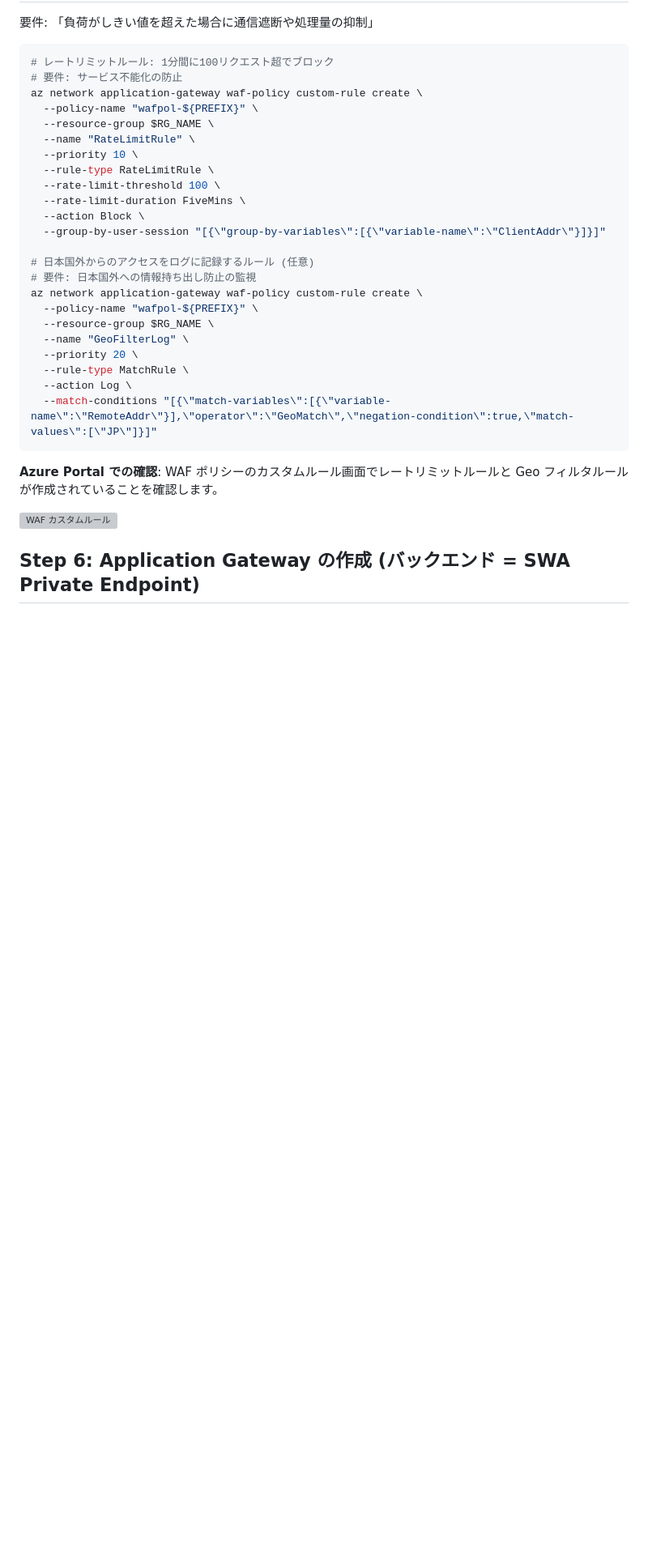
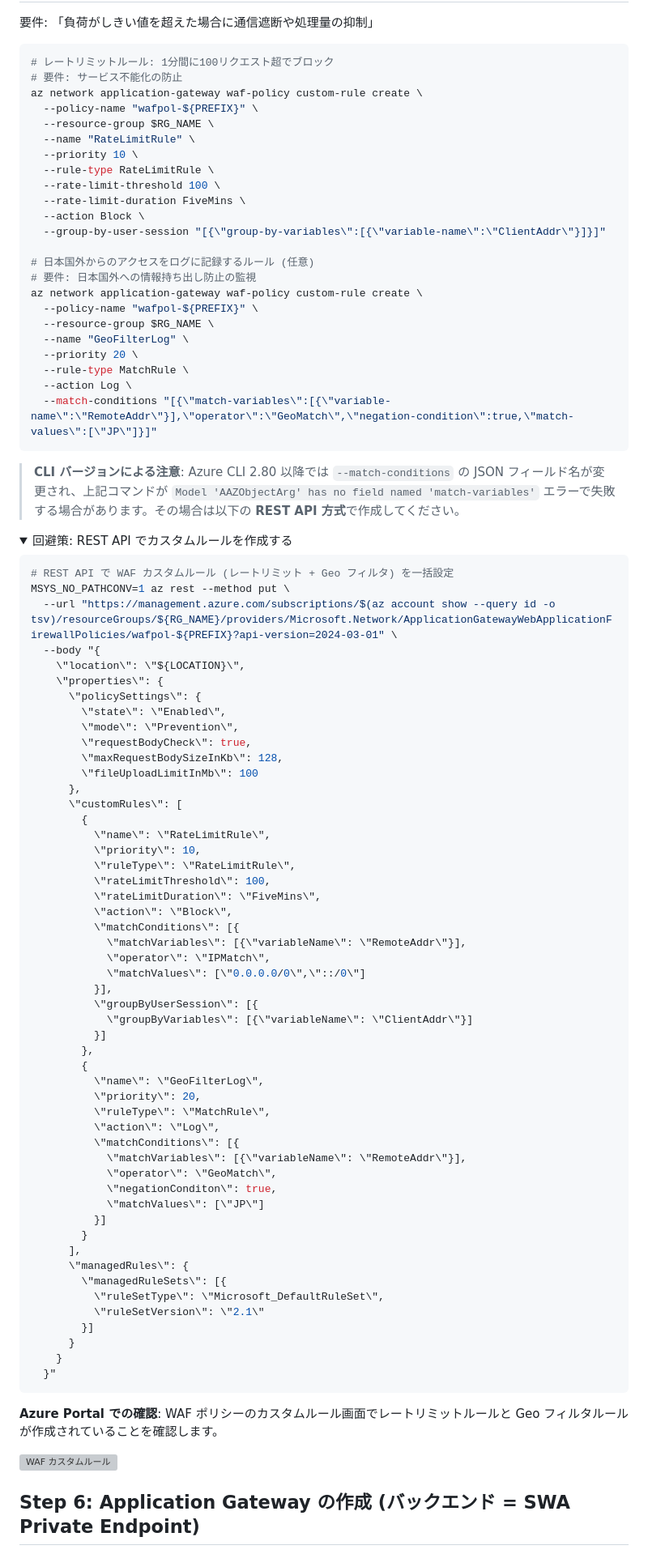
Before and after one commit to ylearning86/Azure-Handson-002, a Markdown page: labs/lab03-security.md, the part around one of its changes. Shown at 81% size. GitHub-like rendering; folded sections open; blank space fills up the shorter version; grey boxes are pictures that could not be loaded.

````diff
--- a/labs/lab03-security.md
+++ b/labs/lab03-security.md
@@ -317,3 +295,62 @@ az network application-gateway waf-policy custom-rule create \
   --match-conditions "[{\"match-variables\":[{\"variable-name\":\"RemoteAddr\"}],\"operator\":\"GeoMatch\",\"negation-condition\":true,\"match-values\":[\"JP\"]}]"
 ```
 
+> **CLI バージョンによる注意**: Azure CLI 2.80 以降では `--match-conditions` の JSON フィールド名が変更され、上記コマンドが `Model 'AAZObjectArg' has no field named 'match-variables'` エラーで失敗する場合があります。その場合は以下の **REST API 方式**で作成してください。
+
+<details>
+<summary>回避策: REST API でカスタムルールを作成する</summary>
+
+```bash
+# REST API で WAF カスタムルール (レートリミット + Geo フィルタ) を一括設定
+MSYS_NO_PATHCONV=1 az rest --method put \
+  --url "https://management.azure.com/subscriptions/$(az account show --query id -o tsv)/resourceGroups/${RG_NAME}/providers/Microsoft.Network/ApplicationGatewayWebApplicationFirewallPolicies/wafpol-${PREFIX}?api-version=2024-03-01" \
+  --body "{
+    \"location\": \"${LOCATION}\",
+    \"properties\": {
+      \"policySettings\": {
+        \"state\": \"Enabled\",
+        \"mode\": \"Prevention\",
+        \"requestBodyCheck\": true,
+        \"maxRequestBodySizeInKb\": 128,
+        \"fileUploadLimitInMb\": 100
+      },
+      \"customRules\": [
+        {
+          \"name\": \"RateLimitRule\",
+          \"priority\": 10,
+          \"ruleType\": \"RateLimitRule\",
+          \"rateLimitThreshold\": 100,
+          \"rateLimitDuration\": \"FiveMins\",
+          \"action\": \"Block\",
+          \"matchConditions\": [{
+            \"matchVariables\": [{\"variableName\": \"RemoteAddr\"}],
+            \"operator\": \"IPMatch\",
+            \"matchValues\": [\"0.0.0.0/0\",\"::/0\"]
+          }],
+          \"groupByUserSession\": [{
+            \"groupByVariables\": [{\"variableName\": \"ClientAddr\"}]
+          }]
+        },
+        {
+          \"name\": \"GeoFilterLog\",
+          \"priority\": 20,
+          \"ruleType\": \"MatchRule\",
+          \"action\": \"Log\",
+          \"matchConditions\": [{
+            \"matchVariables\": [{\"variableName\": \"RemoteAddr\"}],
+            \"operator\": \"GeoMatch\",
+            \"negationConditon\": true,
+            \"matchValues\": [\"JP\"]
+          }]
+        }
+      ],
+      \"managedRules\": {
+        \"managedRuleSets\": [{
+          \"ruleSetType\": \"Microsoft_DefaultRuleSet\",
+          \"ruleSetVersion\": \"2.1\"
+        }]
+      }
+    }
+  }"
+```
+
````
Also changed, not shown: other parts of labs/lab03-security.md (+51 -196 lines), README.md (+4 -2 lines), labs/lab02-swa-serverless.md (+21 -67 lines), labs/lab08-auth-optional.md (added, +254 -0 lines), docs/screenshots/lab02/app-frontend.png, 3 other files.
